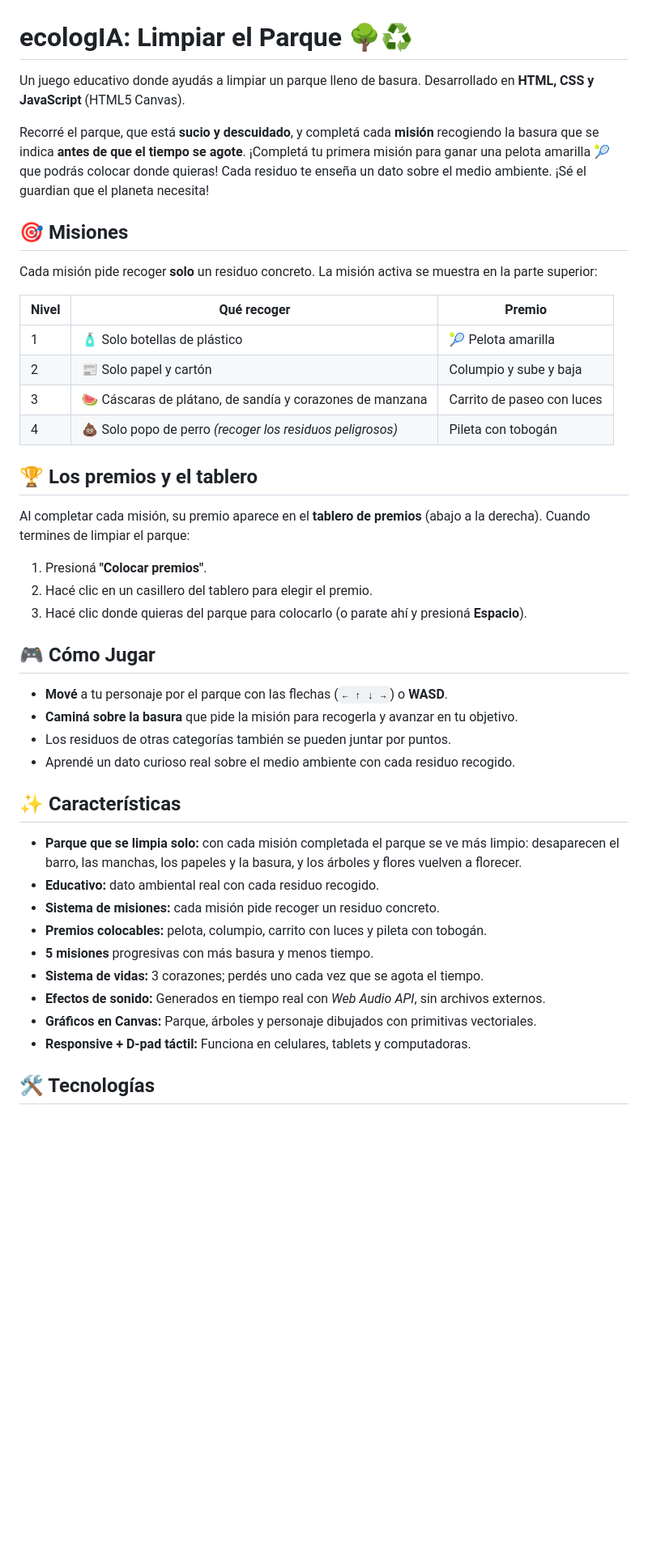
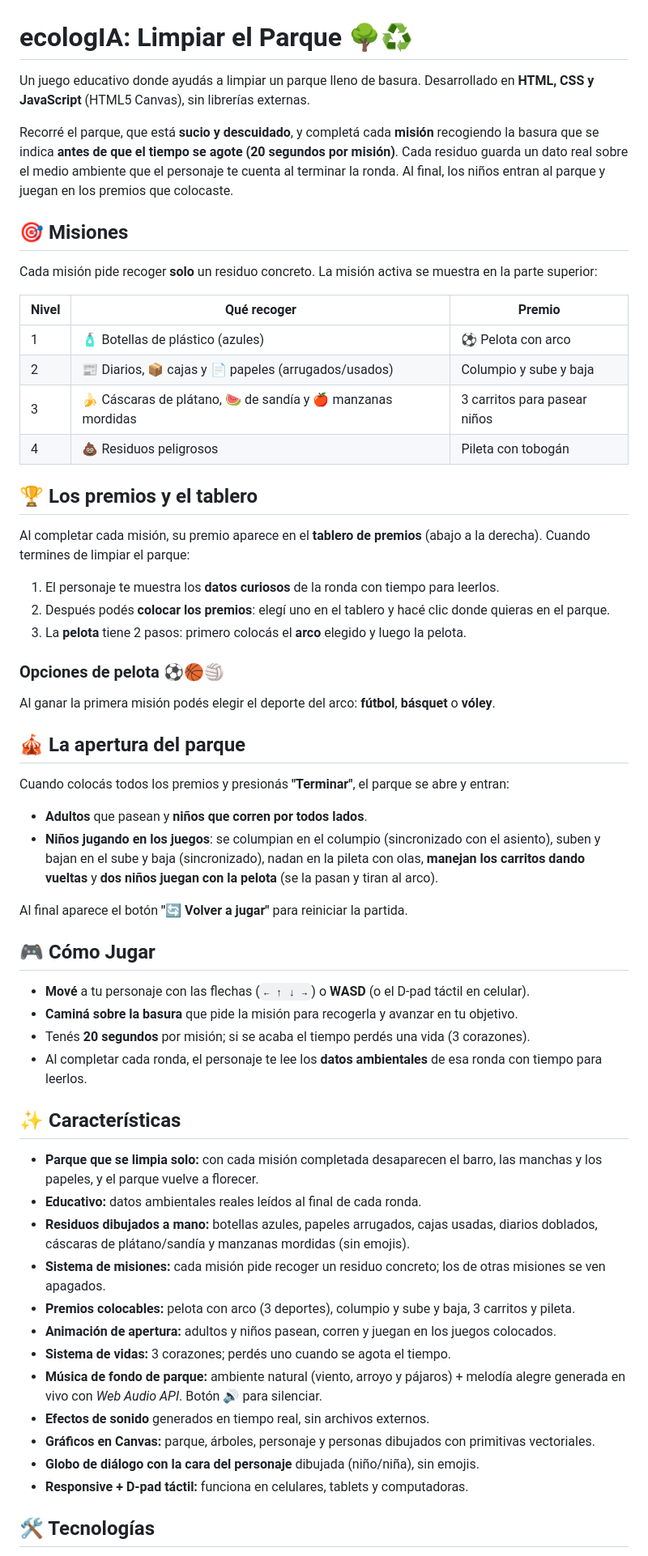
Before and after one commit to antonellaavalosc-ux/ecologIA, a Markdown page: README.md, the part around one of its changes. Shown at 81% size. GitHub-like rendering; blank space fills up the shorter version.

Commit message:
Actualizar README con el estado actual del juego

```diff
--- a/README.md
+++ b/README.md
@@ -1,8 +1,8 @@
 # ecologIA: Limpiar el Parque 🌳♻️
 
-Un juego educativo donde ayudás a limpiar un parque lleno de basura. Desarrollado en **HTML, CSS y JavaScript** (HTML5 Canvas).
+Un juego educativo donde ayudás a limpiar un parque lleno de basura. Desarrollado en **HTML, CSS y JavaScript** (HTML5 Canvas), sin librerías externas.
 
-Recorré el parque, que está **sucio y descuidado**, y completá cada **misión** recogiendo la basura que se indica **antes de que el tiempo se agote**. ¡Completá tu primera misión para ganar una pelota amarilla 🎾 que podrás colocar donde quieras! Cada residuo te enseña un dato sobre el medio ambiente. ¡Sé el guardian que el planeta necesita!
+Recorré el parque, que está **sucio y descuidado**, y completá cada **misión** recogiendo la basura que se indica **antes de que el tiempo se agote (20 segundos por misión)**. Cada residuo guarda un dato real sobre el medio ambiente que el personaje te cuenta al terminar la ronda. Al final, los niños entran al parque y juegan en los premios que colocaste.
 
 ## 🎯 Misiones
 
@@ -10,36 +10,52 @@ Cada misión pide recoger **solo** un residuo concreto. La misión activa se mue
 
 | Nivel | Qué recoger | Premio |
 |---|---|---|
-| 1 | 🧴 Solo botellas de plástico | 🎾 Pelota amarilla |
-| 2 | 📰 Solo papel y cartón | Columpio y sube y baja |
-| 3 | 🍉 Cáscaras de plátano, de sandía y corazones de manzana | Carrito de paseo con luces |
-| 4 | 💩 Solo popo de perro *(recoger los residuos peligrosos)* | Pileta con tobogán |
+| 1 | 🧴 Botellas de plástico (azules) | ⚽ Pelota con arco |
+| 2 | 📰 Diarios, 📦 cajas y 📄 papeles (arrugados/usados) | Columpio y sube y baja |
+| 3 | 🍌 Cáscaras de plátano, 🍉 de sandía y 🍎 manzanas mordidas | 3 carritos para pasear niños |
+| 4 | 💩 Residuos peligrosos | Pileta con tobogán |
 
 ## 🏆 Los premios y el tablero
 
 Al completar cada misión, su premio aparece en el **tablero de premios** (abajo a la derecha). Cuando termines de limpiar el parque:
-1. Presioná **"Colocar premios"**.
-2. Hacé clic en un casillero del tablero para elegir el premio.
-3. Hacé clic donde quieras del parque para colocarlo (o parate ahí y presioná **Espacio**).
+
+1. El personaje te muestra los **datos curiosos** de la ronda con tiempo para leerlos.
+2. Después podés **colocar los premios**: elegí uno en el tablero y hacé clic donde quieras en el parque.
+3. La **pelota** tiene 2 pasos: primero colocás el **arco** elegido y luego la pelota.
+
+### Opciones de pelota ⚽🏀🏐
+Al ganar la primera misión podés elegir el deporte del arco: **fútbol**, **básquet** o **vóley**.
+
+## 🎪 La apertura del parque
+
+Cuando colocás todos los premios y presionás **"Terminar"**, el parque se abre y entran:
+
+- **Adultos** que pasean y **niños que corren por todos lados**.
+- **Niños jugando en los juegos**: se columpian en el columpio (sincronizado con el asiento), suben y bajan en el sube y baja (sincronizado), nadan en la pileta con olas, **manejan los carritos dando vueltas** y **dos niños juegan con la pelota** (se la pasan y tiran al arco).
+
+Al final aparece el botón **"🔄 Volver a jugar"** para reiniciar la partida.
 
 ## 🎮 Cómo Jugar
 
-- **Mové** a tu personaje por el parque con las flechas (`← ↑ ↓ →`) o **WASD**.
+- **Mové** a tu personaje con las flechas (`← ↑ ↓ →`) o **WASD** (o el D-pad táctil en celular).
 - **Caminá sobre la basura** que pide la misión para recogerla y avanzar en tu objetivo.
-- Los residuos de otras categorías también se pueden juntar por puntos.
-- Aprendé un dato curioso real sobre el medio ambiente con cada residuo recogido.
+- Tenés **20 segundos** por misión; si se acaba el tiempo perdés una vida (3 corazones).
+- Al completar cada ronda, el personaje te lee los **datos ambientales** de esa ronda con tiempo para leerlos.
 
 ## ✨ Características
 
-- **Parque que se limpia solo:** con cada misión completada el parque se ve más limpio: desaparecen el barro, las manchas, los papeles y la basura, y los árboles y flores vuelven a florecer.
-- **Educativo:** dato ambiental real con cada residuo recogido.
-- **Sistema de misiones:** cada misión pide recoger un residuo concreto.
-- **Premios colocables:** pelota, columpio, carrito con luces y pileta con tobogán.
-- **5 misiones** progresivas con más basura y menos tiempo.
-- **Sistema de vidas:** 3 corazones; perdés uno cada vez que se agota el tiempo.
-- **Efectos de sonido:** Generados en tiempo real con *Web Audio API*, sin archivos externos.
-- **Gráficos en Canvas:** Parque, árboles y personaje dibujados con primitivas vectoriales.
-- **Responsive + D-pad táctil:** Funciona en celulares, tablets y computadoras.
+- **Parque que se limpia solo:** con cada misión completada desaparecen el barro, las manchas y los papeles, y el parque vuelve a florecer.
+- **Educativo:** datos ambientales reales leídos al final de cada ronda.
+- **Residuos dibujados a mano:** botellas azules, papeles arrugados, cajas usadas, diarios doblados, cáscaras de plátano/sandía y manzanas mordidas (sin emojis).
+- **Sistema de misiones:** cada misión pide recoger un residuo concreto; los de otras misiones se ven apagados.
+- **Premios colocables:** pelota con arco (3 deportes), columpio y sube y baja, 3 carritos y pileta.
+- **Animación de apertura:** adultos y niños pasean, corren y juegan en los juegos colocados.
+- **Sistema de vidas:** 3 corazones; perdés uno cuando se agota el tiempo.
+- **Música de fondo de parque:** ambiente natural (viento, arroyo y pájaros) + melodía alegre generada en vivo con *Web Audio API*. Botón **🔊** para silenciar.
+- **Efectos de sonido** generados en tiempo real, sin archivos externos.
+- **Gráficos en Canvas:** parque, árboles, personaje y personas dibujados con primitivas vectoriales.
+- **Globo de diálogo con la cara del personaje** dibujada (niño/niña), sin emojis.
+- **Responsive + D-pad táctil:** funciona en celulares, tablets y computadoras.
 
 ## 🛠️ Tecnologías
 
```
Also changed, not shown: other parts of README.md (+4 -4 lines).
